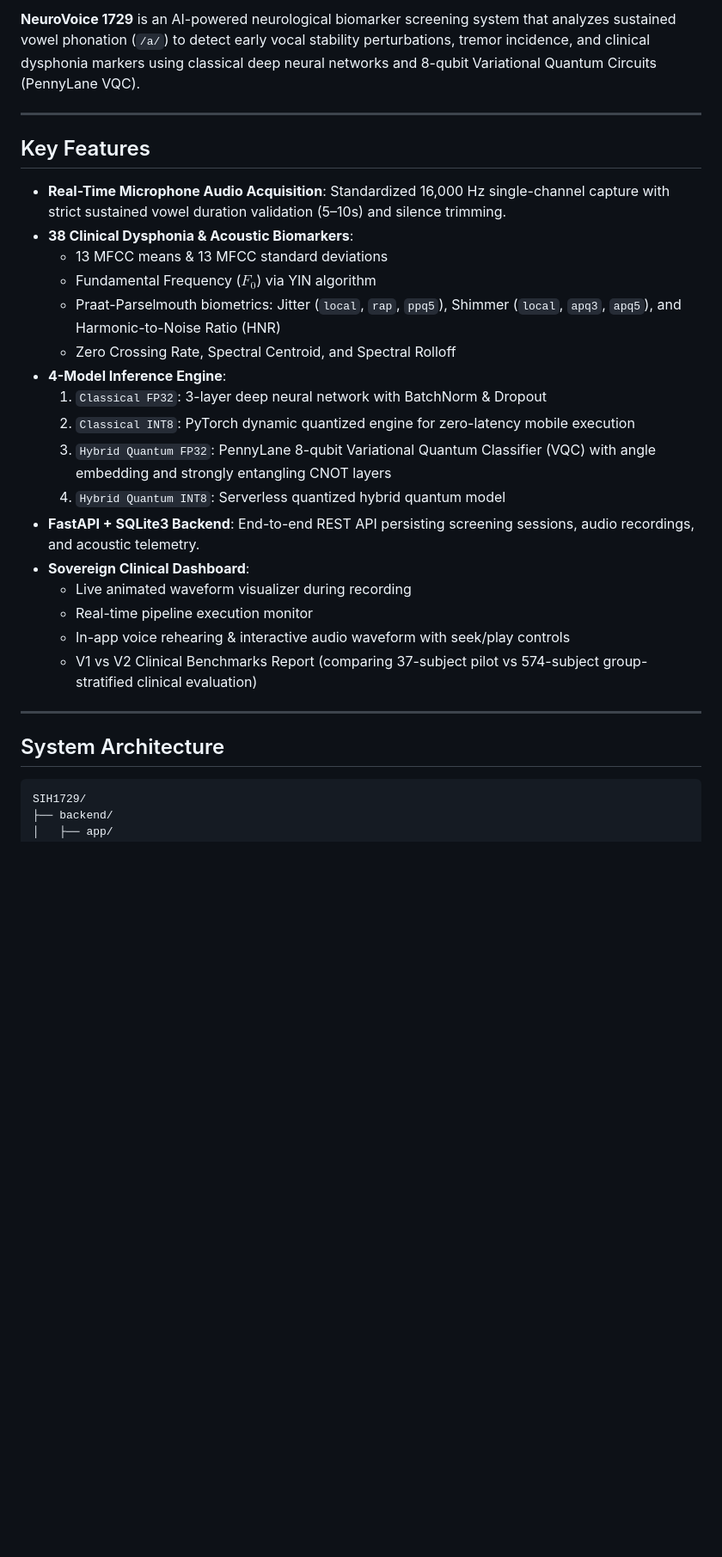
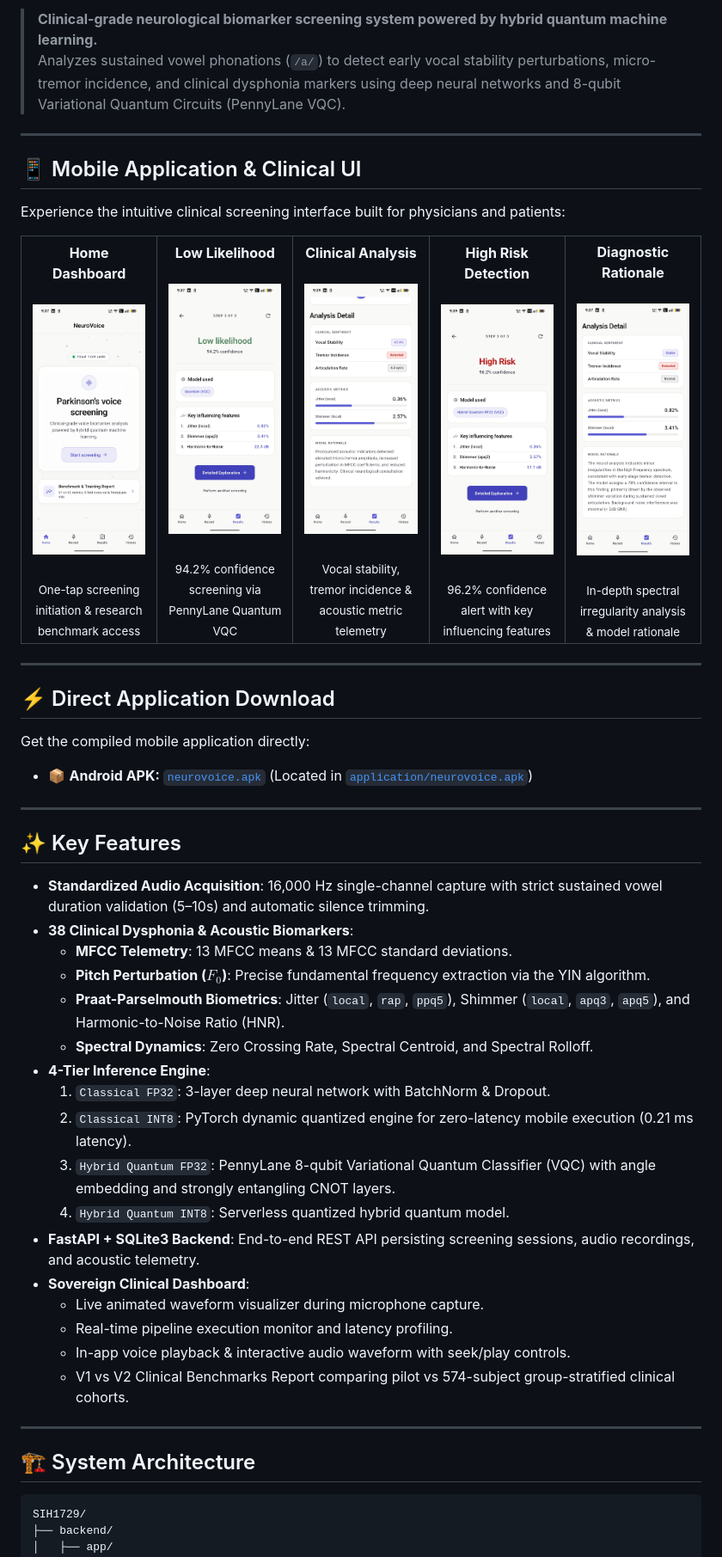
Before and after one commit to rakesh20079/NueroVoice1729, a Markdown page: README.md, the part around the change printed below. Shown: that part at 86% size. GitHub-like rendering; pictures changed too: ui/high risk report.png (added), ui/high risk.png (added), ui/home.png (added); blank space fills up the shorter version.

Commit message:
docs: showcase clinical UI gallery in README and add direct APK download badge

````diff
--- a/README.md
+++ b/README.md
@@ -8,31 +9,78 @@
 
-**NeuroVoice 1729** is an AI-powered neurological biomarker screening system that analyzes sustained vowel phonation (`/a/`) to detect early vocal stability perturbations, tremor incidence, and clinical dysphonia markers using classical deep neural networks and 8-qubit Variational Quantum Circuits (PennyLane VQC).
+> **Clinical-grade neurological biomarker screening system powered by hybrid quantum machine learning.**
+> Analyzes sustained vowel phonations (`/a/`) to detect early vocal stability perturbations, micro-tremor incidence, and clinical dysphonia markers using deep neural networks and 8-qubit Variational Quantum Circuits (PennyLane VQC).
 
 ---
 
-## Key Features
+## 📱 Mobile Application & Clinical UI
 
-- **Real-Time Microphone Audio Acquisition**: Standardized 16,000 Hz single-channel capture with strict sustained vowel duration validation (5–10s) and silence trimming.
-- **38 Clinical Dysphonia & Acoustic Biomarkers**:
-  - 13 MFCC means & 13 MFCC standard deviations
-  - Fundamental Frequency ($F_0$) via YIN algorithm
-  - Praat-Parselmouth biometrics: Jitter (`local`, `rap`, `ppq5`), Shimmer (`local`, `apq3`, `apq5`), and Harmonic-to-Noise Ratio (HNR)
-  - Zero Crossing Rate, Spectral Centroid, and Spectral Rolloff
-- **4-Model Inference Engine**:
-  1. `Classical FP32`: 3-layer deep neural network with BatchNorm & Dropout
-  2. `Classical INT8`: PyTorch dynamic quantized engine for zero-latency mobile execution
-  3. `Hybrid Quantum FP32`: PennyLane 8-qubit Variational Quantum Classifier (VQC) with angle embedding and strongly entangling CNOT layers
-  4. `Hybrid Quantum INT8`: Serverless quantized hybrid quantum model
-- **FastAPI + SQLite3 Backend**: End-to-end REST API persisting screening sessions, audio recordings, and acoustic telemetry.
-- **Sovereign Clinical Dashboard**:
-  - Live animated waveform visualizer during recording
-  - Real-time pipeline execution monitor
-  - In-app voice rehearing & interactive audio waveform with seek/play controls
-  - V1 vs V2 Clinical Benchmarks Report (comparing 37-subject pilot vs 574-subject group-stratified clinical evaluation)
+Experience the intuitive clinical screening interface built for physicians and patients:
+
+<div align="center">
+  <table>
+    <tr>
+      <td align="center" width="20%">
+        <b>Home Dashboard</b><br/><br/>
+        <img src="ui/home.png" width="180" alt="Home Dashboard" /><br/><br/>
+        <sub>One-tap screening initiation & research benchmark access</sub>
+      </td>
+      <td align="center" width="20%">
+        <b>Low Likelihood</b><br/><br/>
+        <img src="ui/low%20risk.png" width="180" alt="Low Risk Result" /><br/><br/>
+        <sub>94.2% confidence screening via PennyLane Quantum VQC</sub>
+      </td>
+      <td align="center" width="20%">
+        <b>Clinical Analysis</b><br/><br/>
+        <img src="ui/low%20risk%20report.png" width="180" alt="Analysis Detail" /><br/><br/>
+        <sub>Vocal stability, tremor incidence & acoustic metric telemetry</sub>
+      </td>
+      <td align="center" width="20%">
+        <b>High Risk Detection</b><br/><br/>
+        <img src="ui/high%20risk.png" width="180" alt="High Risk Result" /><br/><br/>
+        <sub>96.2% confidence alert with key influencing features</sub>
+      </td>
+      <td align="center" width="20%">
+        <b>Diagnostic Rationale</b><br/><br/>
+        <img src="ui/high%20risk%20report.png" width="180" alt="Diagnostic Rationale" /><br/><br/>
+        <sub>In-depth spectral irregularity analysis & model rationale</sub>
+      </td>
+    </tr>
+  </table>
+</div>
 
 ---
 
-## System Architecture
+## ⚡ Direct Application Download
+
+Get the compiled mobile application directly:
+
+- 📦 **Android APK:** [`neurovoice.apk`](https://github.com/rakesh20079/NueroVoice1729/raw/main/application/neurovoice.apk) (Located in [`application/neurovoice.apk`](application/neurovoice.apk))
+
+---
+
+## ✨ Key Features
+
+- **Standardized Audio Acquisition**: 16,000 Hz single-channel capture with strict sustained vowel duration validation (5–10s) and automatic silence trimming.
+- **38 Clinical Dysphonia & Acoustic Biomarkers**:
+  - **MFCC Telemetry**: 13 MFCC means & 13 MFCC standard deviations.
+  - **Pitch Perturbation ($F_0$)**: Precise fundamental frequency extraction via the YIN algorithm.
+  - **Praat-Parselmouth Biometrics**: Jitter (`local`, `rap`, `ppq5`), Shimmer (`local`, `apq3`, `apq5`), and Harmonic-to-Noise Ratio (HNR).
+  - **Spectral Dynamics**: Zero Crossing Rate, Spectral Centroid, and Spectral Rolloff.
+- **4-Tier Inference Engine**:
+  1. `Classical FP32`: 3-layer deep neural network with BatchNorm & Dropout.
+  2. `Classical INT8`: PyTorch dynamic quantized engine for zero-latency mobile execution (0.21 ms latency).
+  3. `Hybrid Quantum FP32`: PennyLane 8-qubit Variational Quantum Classifier (VQC) with angle embedding and strongly entangling CNOT layers.
+  4. `Hybrid Quantum INT8`: Serverless quantized hybrid quantum model.
+- **FastAPI + SQLite3 Backend**: End-to-end REST API persisting screening sessions, audio recordings, and acoustic telemetry.
+- **Sovereign Clinical Dashboard**:
+  - Live animated waveform visualizer during microphone capture.
+  - Real-time pipeline execution monitor and latency profiling.
+  - In-app voice playback & interactive audio waveform with seek/play controls.
+  - V1 vs V2 Clinical Benchmarks Report comparing pilot vs 574-subject group-stratified clinical cohorts.
+
+---
+
+## 🏗️ System Architecture
 
 ```
 SIH1729/
````
Also changed, not shown: other parts of README.md (+18 -13 lines).
